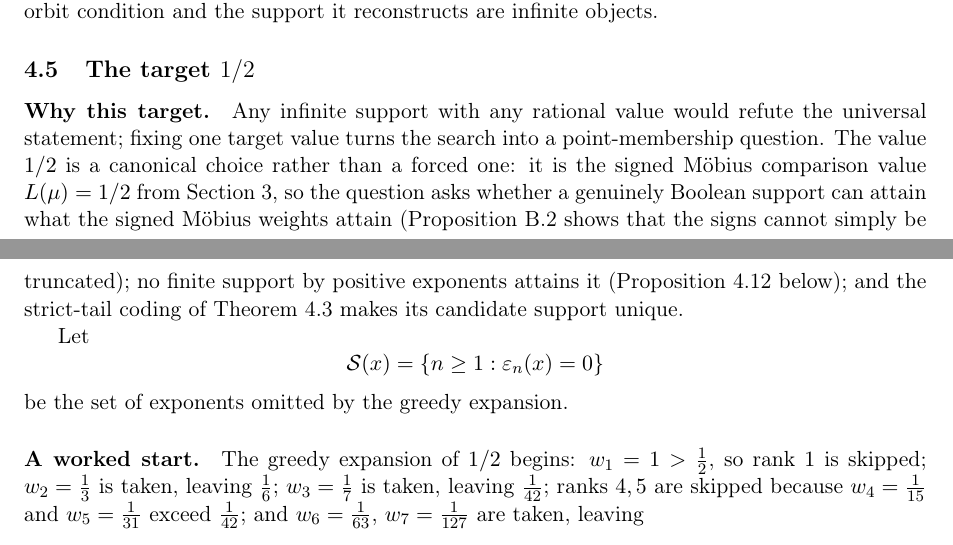
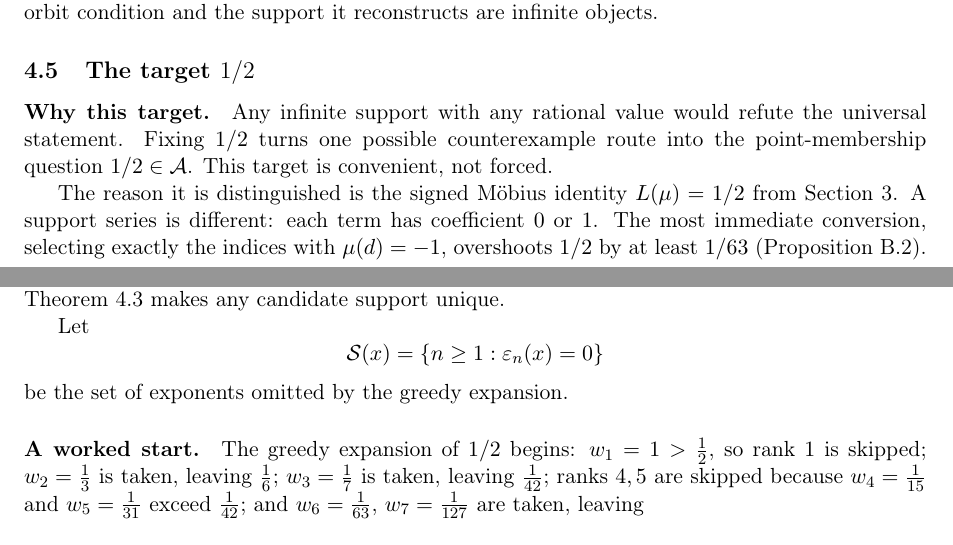
Before and after one commit to wcook04/plectis-lean-erdos249-257, a LaTeX paper (paper/erdos249-257-main-paper.tex): two parts of pages 9 and 10 of 53, joined at a grey line, cut so that both start at the same text. Compiled offline with pdfLaTeX.

Commit message:
Clarify the Erdos 257 half-value target

```diff
--- a/paper/erdos249-257-main-paper.tex
+++ b/paper/erdos249-257-main-paper.tex
@@ -783,15 +783,18 @@ infinite objects.
 
 \paragraph{Why this target.}
 Any infinite support with any rational value would refute the universal
-statement; fixing one target value turns the search into a point-membership
-question.  The value \(1/2\) is a canonical choice rather than a forced one:
-it is the signed M\"obius comparison value \(L(\mu)=1/2\) from
-Section~\ref{sec:ladder}, so the question asks whether a genuinely Boolean
-support can attain what the signed M\"obius weights attain
-(Proposition~\ref{res:mobiussignnogo} shows that the signs cannot simply be
-truncated); no finite support by positive exponents attains it
-(Proposition~\ref{res:nofinitehalf} below); and the strict-tail coding of
-Theorem~\ref{res:greedy} makes its candidate support unique.
+statement.  Fixing \(1/2\) turns one possible counterexample route into the
+point-membership question \(1/2\in\mathcal A\).  This target is convenient,
+not forced.
+
+The reason it is distinguished is the signed M\"obius identity
+\(L(\mu)=1/2\) from Section~\ref{sec:ladder}.  A support series is different:
+each term has coefficient \(0\) or \(1\).  The most immediate conversion,
+selecting exactly the indices with \(\mu(d)=-1\), overshoots \(1/2\) by at
+least \(1/63\) (Proposition~\ref{res:mobiussignnogo}).  Moreover, no finite
+support attains \(1/2\) (Proposition~\ref{res:nofinitehalf} below), while the
+strict-tail coding of Theorem~\ref{res:greedy} makes any candidate support
+unique.
 
 Let
 \[
```
Also changed, not shown: erdos249-257-main-paper.pdf, 2 other files.
